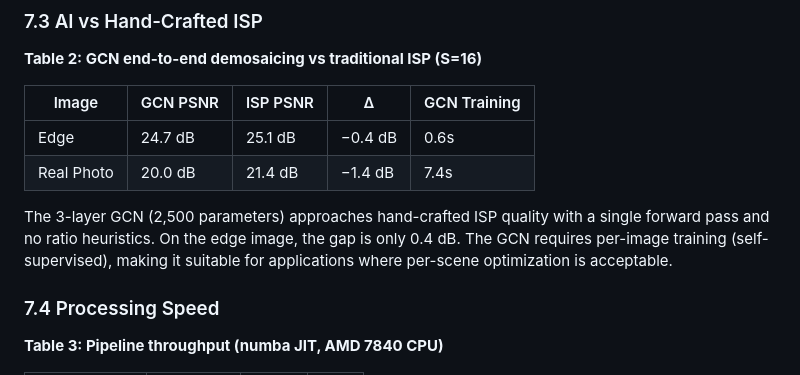
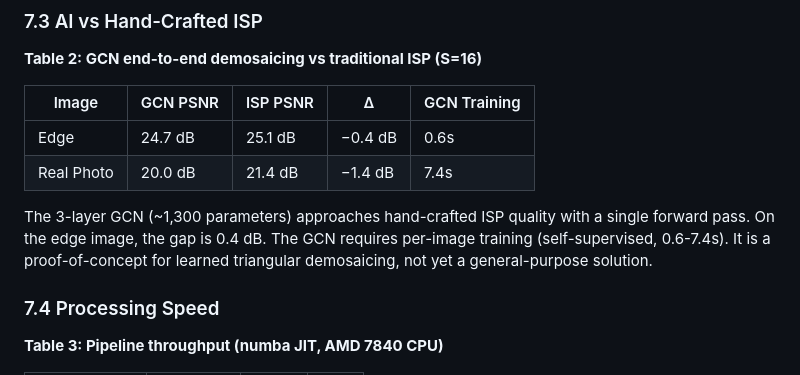
Before and after one commit to kieran576/triangle-pixel, a Markdown page: PAPER.md, the part around the change. GitHub-like rendering.

Commit message:
Final sync: Theorem 2 proof + GCN param fix

```diff
--- a/PAPER.md
+++ b/PAPER.md
@@ -174,7 +174,7 @@ All experiments ran on an AMD 7840 CPU with integrated graphics. The pipeline us
 | Edge | 24.7 dB | 25.1 dB | −0.4 dB | 0.6s |
 | Real Photo | 20.0 dB | 21.4 dB | −1.4 dB | 7.4s |
 
-The 3-layer GCN (2,500 parameters) approaches hand-crafted ISP quality with a single forward pass and no ratio heuristics. On the edge image, the gap is only 0.4 dB. The GCN requires per-image training (self-supervised), making it suitable for applications where per-scene optimization is acceptable.
+The 3-layer GCN (~1,300 parameters) approaches hand-crafted ISP quality with a single forward pass. On the edge image, the gap is 0.4 dB. The GCN requires per-image training (self-supervised, 0.6-7.4s). It is a proof-of-concept for learned triangular demosaicing, not yet a general-purpose solution.
 
 ### 7.4 Processing Speed
 
```
